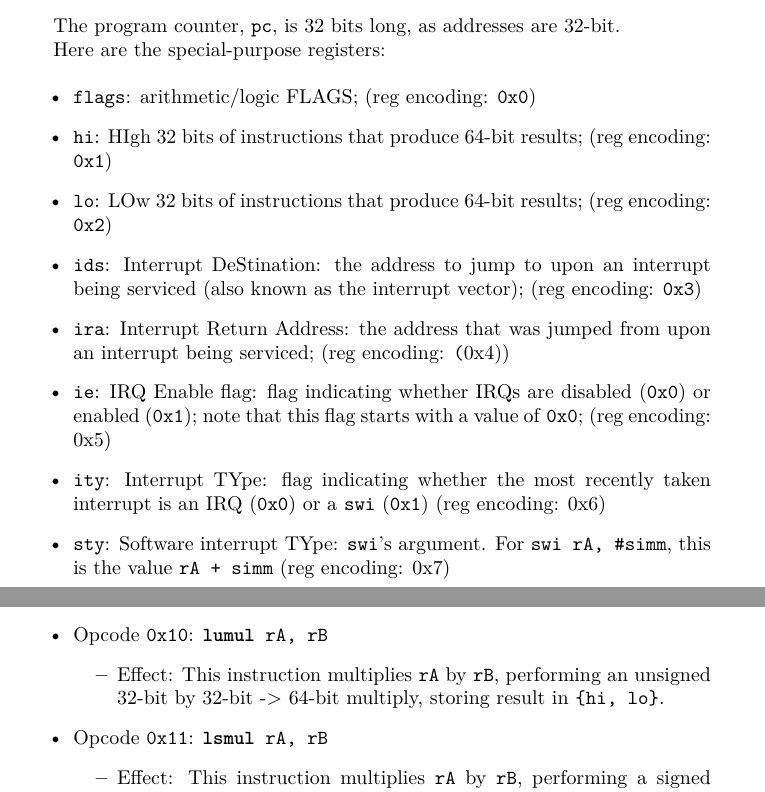
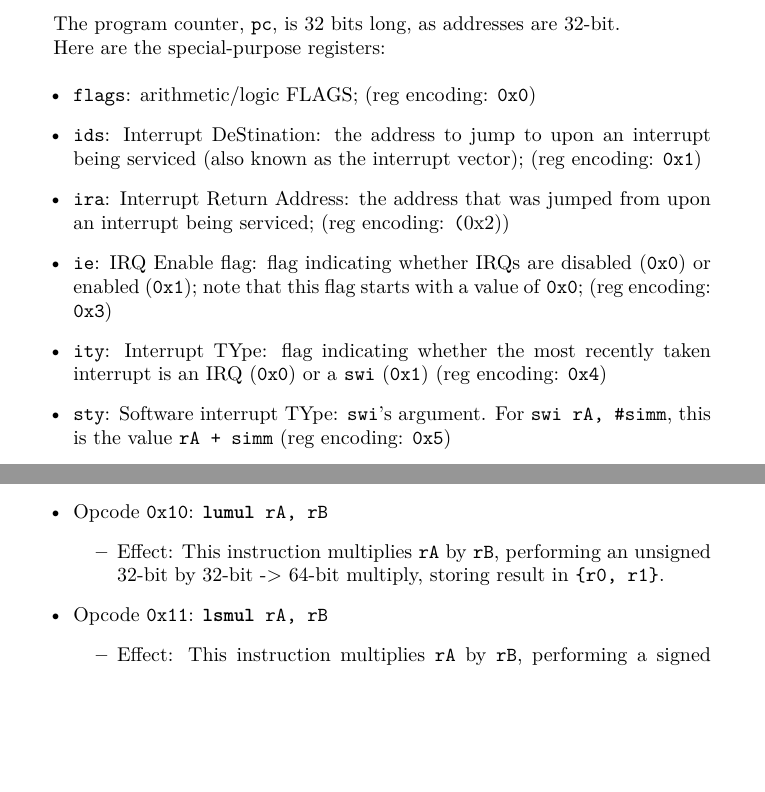
Before and after one commit to fl4shk/flare_cpu, a LaTeX document (docs/flare32_cpu/flare32_cpu.tex): two parts of pages 3 and 16 of 21, joined at a grey line, cut so that both start at the same text, the shorter picture padded with empty space. Compiled offline with pdfLaTeX.

Commit message:
ISA spec: get rid of `hi` and `lo`; replace them with {r0, r1}

```diff
--- a/docs/flare32_cpu/flare32_cpu.tex
+++ b/docs/flare32_cpu/flare32_cpu.tex
@@ -166,33 +166,38 @@
 	%--------
 	\item \texttt{flags}: arithmetic/logic FLAGS;
 		(reg encoding: \texttt{0x0})
-	\item \texttt{hi}:
-		HIgh 32 bits of instructions that produce 64-bit results;
-		(reg encoding: \texttt{0x1})
-	\item \texttt{lo}:
-		LOw 32 bits of instructions that produce 64-bit results;
-		(reg encoding: \texttt{0x2})
+	%\item \texttt{hi}:
+	%	HIgh 32 bits of instructions that produce 64-bit results;
+	%	(reg encoding: \texttt{0x1})
+	%\item \texttt{lo}:
+	%	LOw 32 bits of instructions that produce 64-bit results;
+	%	(reg encoding: \texttt{0x2})
 	\item \texttt{ids}: Interrupt DeStination:
 		the address to jump to upon an interrupt being serviced
 			(also known as the interrupt vector);
-		(reg encoding: \texttt{0x3})
+		%(reg encoding: \texttt{0x3})
+		(reg encoding: \texttt{0x1})
 	\item \texttt{ira}: Interrupt Return Address:
 		the address that was jumped from upon an interrupt being
 			serviced;
-		(reg encoding: \texttt(0x4))
+		%(reg encoding: \texttt(0x4))
+		(reg encoding: \texttt(0x2))
 	\item \texttt{ie}: IRQ Enable flag:
 		flag indicating whether IRQs are
 			disabled (\texttt{0x0}) or enabled (\texttt{0x1});
 		note that this flag starts with a value of \texttt{0x0};
-		(reg encoding: 0x5)
+		%(reg encoding: \texttt{0x5})
+		(reg encoding: \texttt{0x3})
 	\item \texttt{ity}: Interrupt TYpe:
 		flag indicating whether the most recently taken interrupt is an
 			IRQ (\texttt{0x0}) or a \texttt{swi} (\texttt{0x1})
-		(reg encoding: 0x6)
+		%(reg encoding: \texttt{0x6})
+		(reg encoding: \texttt{0x4})
 	\item \texttt{sty}: Software interrupt TYpe:
 		\texttt{swi}'s argument. For \texttt{swi rA, \#simm}, this is the
 			value \texttt{rA + simm}
-		(reg encoding: 0x7)
+		%(reg encoding: \texttt{0x7})
+		(reg encoding: \texttt{0x5})
 	\item Note:
 		All other encodings for special-purpose registers are reserved.
 	%--------
@@ -1124,7 +1129,7 @@
 		%--------
 		\item Effect: This instruction multiplies \texttt{rA} by
 		\texttt{rB}, performing an unsigned 32-bit by 32-bit -> 64-bit
-		multiply, storing result in \texttt{\{hi, lo\}}.
+		multiply, storing result in \texttt{\{r0, r1\}}.
 		%--------
 		\end{itemize}
 	\item Opcode \texttt{0x11}:
@@ -1133,7 +1138,7 @@
 		%--------
 		\item Effect: This instruction multiplies \texttt{rA} by
 		\texttt{rB}, performing a signed 32-bit by 32-bit -> 64-bit
-		multiply, storing result in \texttt{\{hi, lo\}}.
+		multiply, storing result in \texttt{\{r0, r1\}}.
 		%--------
 		\end{itemize}
 	\item Opcode \texttt{0x12}:
```
Also changed, not shown: docs/flare32_cpu/flare32_cpu.pdf, docs/flare32_cpu/flare32_cpu.tex (16 more changed lines).
